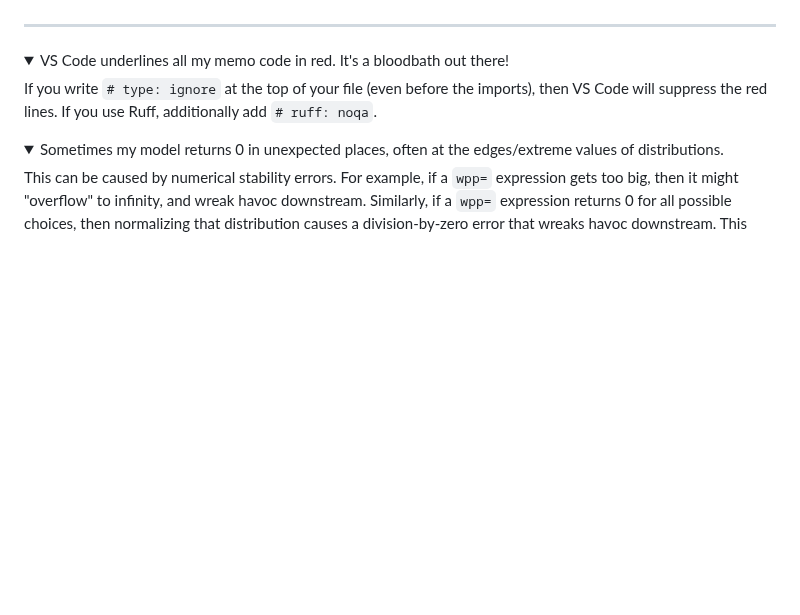
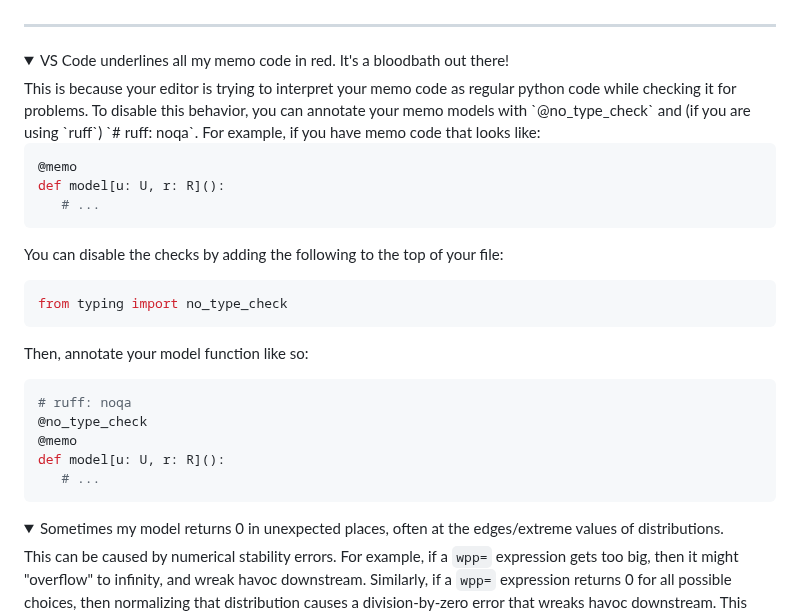
Before and after one commit to kach/memo, a Markdown page: README.md, the part around the change. Rendered like a GitHub page; folded sections open; blank space fills up the shorter version.

Commit message:
new instructions to disable type-checking / lints

````diff
--- a/README.md
+++ b/README.md
@@ -162,8 +162,32 @@ Yes! However, JAX on Metal is not very well-supported by Apple, so we cannot gua
 ---
 
 <details><summary>VS Code underlines all my memo code in red. It's a bloodbath out there!</summary>
+This is because your editor is trying to interpret your memo code as regular python
+code while checking it for problems. To disable this behavior, you can annotate your
+memo models with `@no_type_check` and (if you are using `ruff`) `# ruff: noqa`.
+For example, if you have memo code that looks like:
 
-If you write `# type: ignore` at the top of your file (even before the imports), then VS Code will suppress the red lines. If you use Ruff, additionally add `# ruff: noqa`.
+```python
+@memo
+def model[u: U, r: R]():
+   # ...
+```
+
+You can disable the checks by adding the following to the top of your file:
+
+```python
+from typing import no_type_check
+```
+
+Then, annotate your model function like so:
+
+```python
+# ruff: noqa
+@no_type_check
+@memo
+def model[u: U, r: R]():
+   # ...
+```
 </details>
 
 <details><summary>Sometimes my model returns 0 in unexpected places, often at the edges/extreme values of distributions.</summary>
````
